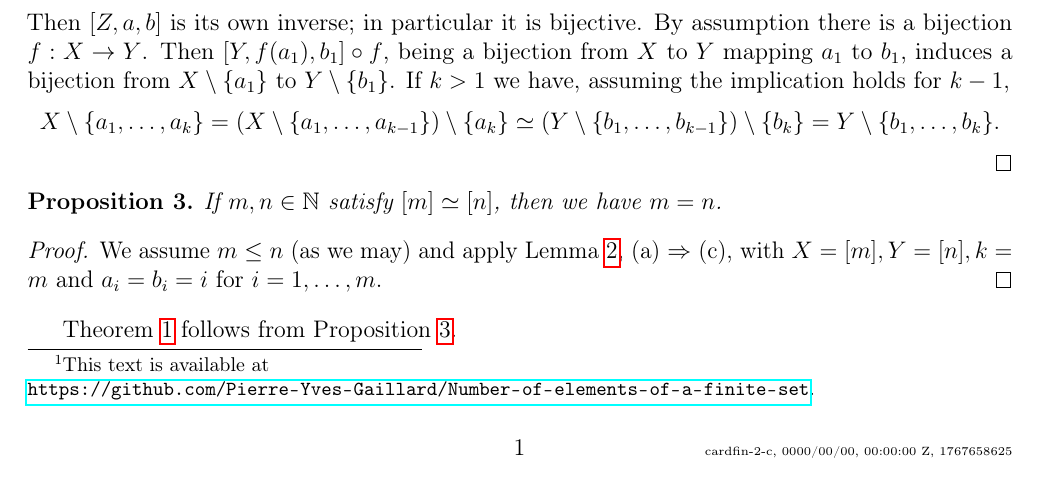
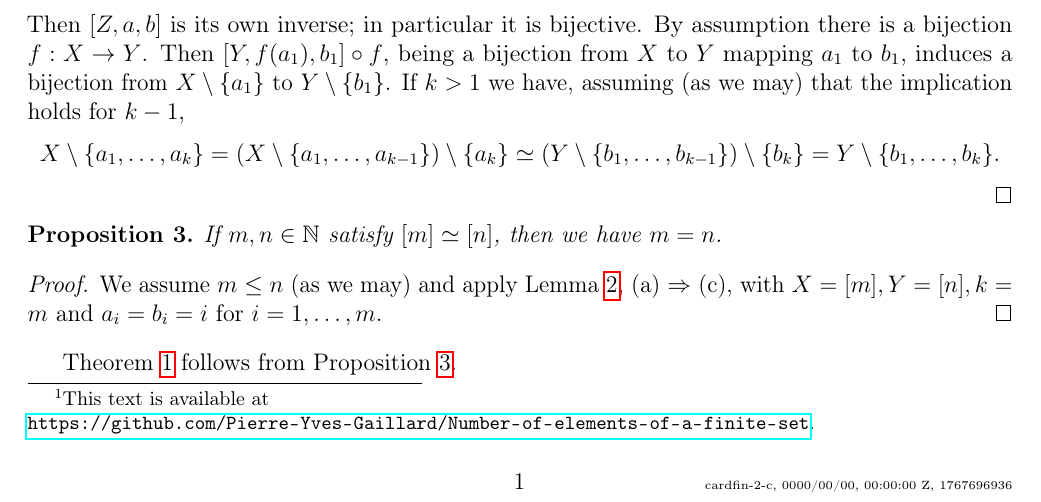
Before and after one commit to Pierre-Yves-Gaillard/Number-of-elements-of-a-finite-set, a LaTeX document (cardfin-2-c.tex): part of the page, cut so that both start at the same text. Compiled offline with pdfLaTeX.

Commit message:
Update timestamp and geometry settings in LaTeX file

```diff
--- a/cardfin-2-c.tex
+++ b/cardfin-2-c.tex
@@ -1,18 +1,18 @@
 % cardfin-2-c
 % https://docs.google.com/document/d/142ZZBYqM9hr4-VlQw8bWuuLHKV9WtxDAHWMzN1Nbf1Y/edit?tab=t.0
 % !TEX encoding = UTF-8 Unicode
-% https://www.site24x7.com/tools/time-stamp-converter.html 1767658625
+% https://www.site24x7.com/tools/time-stamp-converter.html 1767696936
 \documentclass[12pt,letterpaper]{article}
 \usepackage{fancyhdr}
 \fancyhf{}
-\fancyfoot[R]{{\tiny cardfin-2-c,\ \filemodprintdate{\jobname},\ \filemodprinttime{\jobname},\ 1767658625}} % https://www.site24x7.com/tools/time-stamp-converter.html (https://www.unixtimestamp.com/ bad)
+\fancyfoot[R]{{\tiny cardfin-2-c,\ \filemodprintdate{\jobname},\ \filemodprinttime{\jobname},\ 1767696936}} % https://www.site24x7.com/tools/time-stamp-converter.html (https://www.unixtimestamp.com/ bad)
 \renewcommand{\headrulewidth}{0pt}
 \fancyfoot[C]{\thepage}
 \usepackage[T1]{fontenc}
 \usepackage[utf8]{inputenc}
 \usepackage{amssymb,amsmath,amsthm}
 %\usepackage[letterpaper,top=30pt,left=40pt,right=40pt,bottom=60pt]{geometry}
-\usepackage[letterpaper,top=60pt,left=60pt,right=60pt,bottom=120pt]{geometry}
+\usepackage[letterpaper,top=50pt,left=60pt,right=60pt,bottom=110pt]{geometry}
 \usepackage{filemod}%https://stackoverflow.com/questions/2118972/latex-command-for-last-modified
 \usepackage{microtype}
 %\usepackage{tikz-cd}\usepackage{varwidth}\usepackage{comment}
@@ -66,7 +66,7 @@ a&\text{if }z=b\\
 z&\text{otherwise.}
 \end{cases}
 $$
-Then $[Z,a,b]$ is its own inverse; in particular it is bijective. By assumption there is a bijection $f:X\to Y$. Then $[Y,f(a_1),b_1]\circ f$, being a bijection from $X$ to $Y$ mapping $a_1$ to $b_1$, induces a bijection from $X\setminus\{a_1\}$ to $Y\setminus\{b_1\}$. If $k>1$ we have, assuming the implication holds for $k-1$,
+Then $[Z,a,b]$ is its own inverse; in particular it is bijective. By assumption there is a bijection $f:X\to Y$. Then $[Y,f(a_1),b_1]\circ f$, being a bijection from $X$ to $Y$ mapping $a_1$ to $b_1$, induces a bijection from $X\setminus\{a_1\}$ to $Y\setminus\{b_1\}$. If $k>1$ we have, assuming (as we may) that the implication holds for $k-1$,
 $$
 X\setminus\{a_1,\ldots, a_k\}=(X\setminus\{a_1,\ldots, a_{k-1}\})\setminus\{a_k\}\simeq(Y\setminus\{b_1,\ldots, b_{k-1}\})\setminus\{b_k\}= Y\setminus\{b_1,\ldots, b_k\}.
 $$
```
